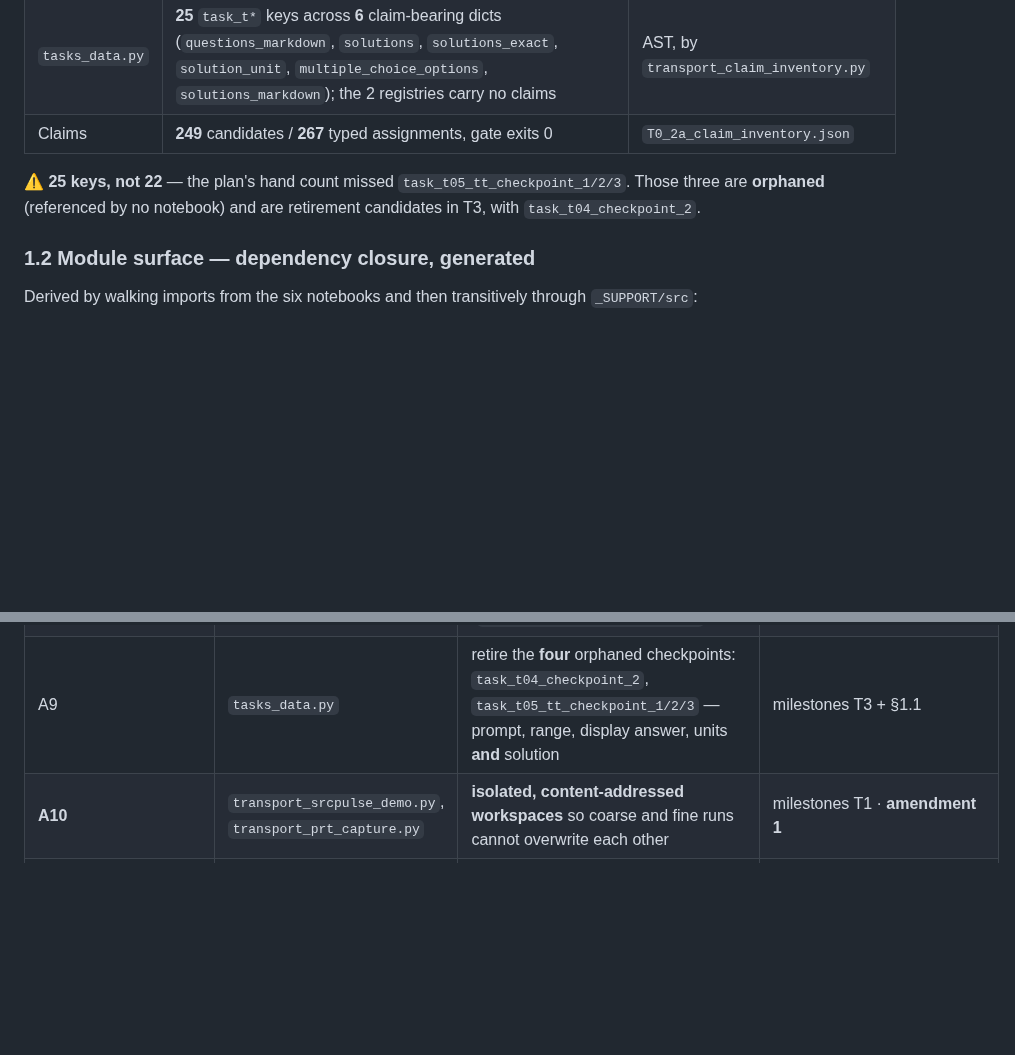
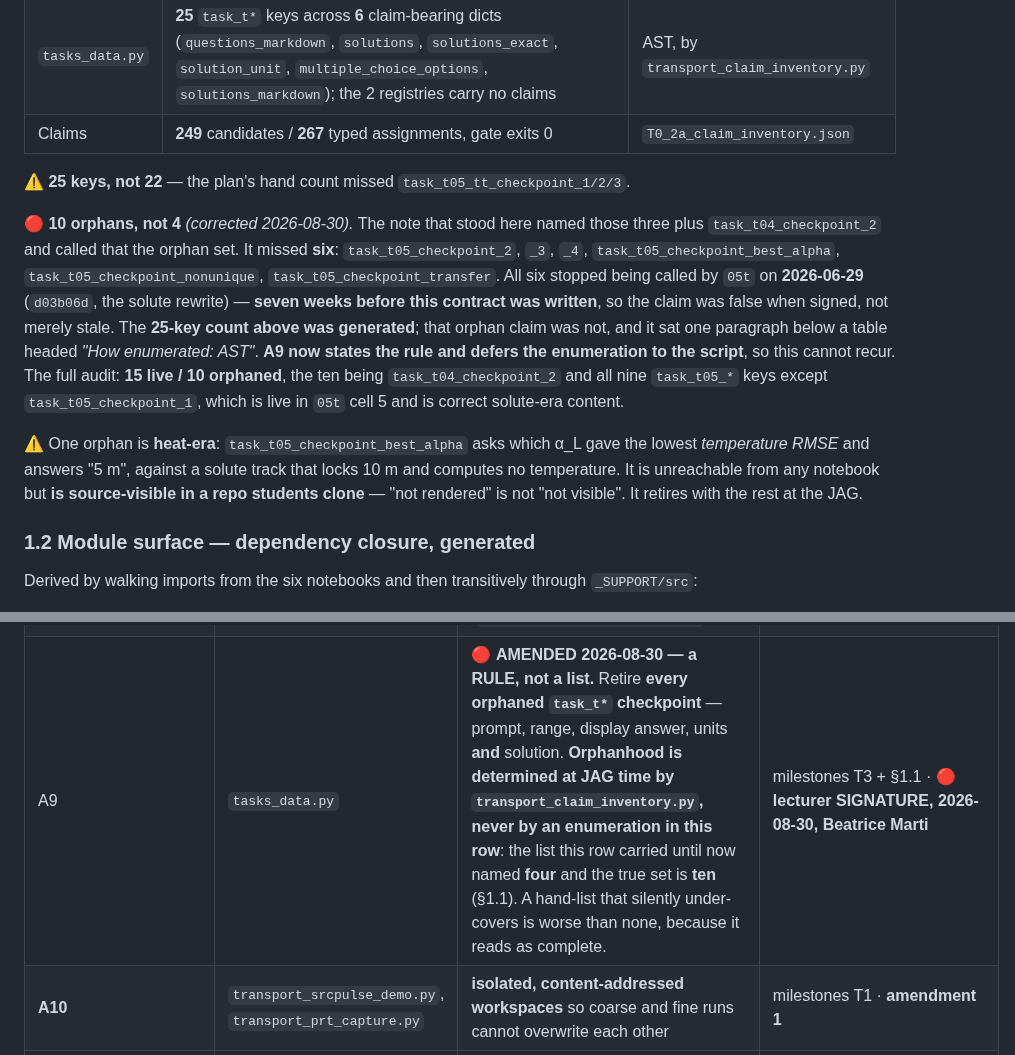
Before and after one commit to mabesa/applied_groundwater_modelling, a Markdown page: DOCUMENTATION/contracts/T0_1_C1_v2.md, 2 parts joined by grey strips. GitHub-like rendering; blank space fills up the shorter version.

Commit message:
contract(C1): A9 becomes a rule; correct the false 4-orphan claim in 1.1
A9 hand-listed four orphaned checkpoints. The true orphan set is ten.
The six it missed -- task_t05_checkpoint_2/_3/_4, best_alpha, nonunique,
transfer -- stopped being called by 05t on 2026-06-29 (d03b06d, the solute
rewrite), seven weeks before C1 v2 was written, so the claim was false when
signed rather than stale. The 25-key count in 1.1 was AST-generated and is
correct; the orphan claim one paragraph below it was hand-derived.

Left as written, the JAG's atomic commit would have retired four keys and
silently left six heat-era entries in a file students clone -- including
task_t05_checkpoint_best_alpha, which asks which alpha_L gave the lowest
TEMPERATURE RMSE and answers 5 m, against a solute track that locks 10 m.

A9 now states the rule and defers enumeration to transport_claim_inventory.py,
so a future notebook dropping a call cannot silently widen the gap again.

Routed as a signed amendment, not the C1 3.1 fast path: that path requires
quoting an Appendix B bullet that names the surface and states the obligation,
and Appendix B snapshots T1 (code modules) while A9's authority is T3 -- no
qualifying bullet exists, and none ever did for this row.

Audit: 25 task_t* keys in claim-bearing dicts, 15 live / 10 orphaned.
Appendix B untouched; its declared snapshot hash still verifies.
Retirements themselves still wait for the JAG.

Co-Authored-By: Claude Opus 5 (1M context) <noreply@anthropic.com>

```diff
--- a/DOCUMENTATION/contracts/T0_1_C1_v2.md
+++ b/DOCUMENTATION/contracts/T0_1_C1_v2.md
@@ -52,8 +52,23 @@ including twice in this milestone's own planning. Regenerate before relying on t
 | `tasks_data.py` | **25** `task_t*` keys across **6** claim-bearing dicts (`questions_markdown`, `solutions`, `solutions_exact`, `solution_unit`, `multiple_choice_options`, `solutions_markdown`); the 2 registries carry no claims | AST, by `transport_claim_inventory.py` |
 | Claims | **249** candidates / **267** typed assignments, gate exits 0 | `T0_2a_claim_inventory.json` |
 
-⚠️ **25 keys, not 22** — the plan's hand count missed `task_t05_tt_checkpoint_1/2/3`. Those three are
-**orphaned** (referenced by no notebook) and are retirement candidates in T3, with `task_t04_checkpoint_2`.
+⚠️ **25 keys, not 22** — the plan's hand count missed `task_t05_tt_checkpoint_1/2/3`.
+
+🔴 **10 orphans, not 4** *(corrected 2026-08-30).* The note that stood here named those three plus
+`task_t04_checkpoint_2` and called that the orphan set. It missed **six**: `task_t05_checkpoint_2`,
+`_3`, `_4`, `task_t05_checkpoint_best_alpha`, `task_t05_checkpoint_nonunique`,
+`task_t05_checkpoint_transfer`. All six stopped being called by `05t` on **2026-06-29** (`d03b06d`,
+the solute rewrite) — **seven weeks before this contract was written**, so the claim was false when
+signed, not merely stale. The **25-key count above was generated**; that orphan claim was not, and it
+sat one paragraph below a table headed *"How enumerated: AST"*. **A9 now states the rule and defers the
+enumeration to the script**, so this cannot recur. The full audit: **15 live / 10 orphaned**, the ten
+being `task_t04_checkpoint_2` and all nine `task_t05_*` keys except `task_t05_checkpoint_1`, which is
+live in `05t` cell 5 and is correct solute-era content.
+
+⚠️ One orphan is **heat-era**: `task_t05_checkpoint_best_alpha` asks which α_L gave the lowest
+*temperature RMSE* and answers "5 m", against a solute track that locks 10 m and computes no
+temperature. It is unreachable from any notebook but **is source-visible in a repo students clone** —
+"not rendered" is not "not visible". It retires with the rest at the JAG.
 
 ### 1.2 Module surface — dependency closure, generated
 
@@ -127,7 +142,7 @@ not on this list is a **defect**, not a change.
 | A6 | `transport_srcpulse_demo.py` | add `sink_support_m` and `meta["sink_support_cells"]`, default = today's single-cell sink | `T0_0_canonical_contract.md` §3 |
 | A7 | `transport_srcpulse_demo.py` **and a new `exp`-only metrics module** | add `t_peak` as the **lattice alias** of `arrival_day`; the interpolated evaluator lives in the new module, `exp/vN`-only until the JAG | T0.0 §3.3 + `T0_2b…` §2.0 · module surface added by **amendment 3** |
 | A8 | `transport_srcpulse_demo.py` **and `transport_prt_capture.py`** | extend **both** `_src_sha()` implementations to the **transitive** module closure (§0.1). PRT carries its own fingerprint with the identical three-file hole (`transport_prt_capture.py:364`) | 🔴 **the re-signature of 2026-08-20** — *not* derived from Appendix B, which requires only that PRT consume the same `GridSpec` |
-| A9 | `tasks_data.py` | retire the **four** orphaned checkpoints: `task_t04_checkpoint_2`, `task_t05_tt_checkpoint_1/2/3` — prompt, range, display answer, units **and** solution | milestones T3 + §1.1 |
+| A9 | `tasks_data.py` | 🔴 **AMENDED 2026-08-30 — a RULE, not a list.** Retire **every orphaned `task_t*` checkpoint** — prompt, range, display answer, units **and** solution. **Orphanhood is determined at JAG time by `transport_claim_inventory.py`, never by an enumeration in this row**: the list this row carried until now named **four** and the true set is **ten** (§1.1). A hand-list that silently under-covers is worse than none, because it reads as complete. | milestones T3 + §1.1 · 🔴 **lecturer SIGNATURE, 2026-08-30, Beatrice Marti** |
 | **A10** | `transport_srcpulse_demo.py`, `transport_prt_capture.py` | **isolated, content-addressed workspaces** so coarse and fine runs cannot overwrite each other | milestones T1 · **amendment 1** |
 | **A11** | `transport_srcpulse_demo.py` | **fixed physical source footprint** with a declared mass-distribution rule — total SRC mass is grid-independent, its **support** made so | milestones T1 · **amendment 1** |
 | **A12** | `transport_srcpulse_demo.py` + new | **operator A**, the fixed-disc post-processing diagnostic, labelled `observation_support_robustness` in code and in the artifact schema | milestones T1 · T0.4 · **amendment 1** |
```
